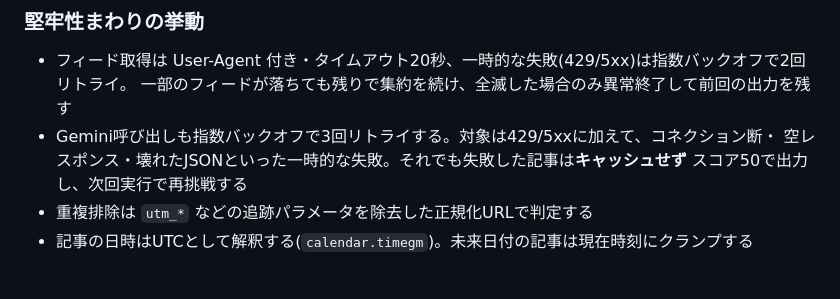
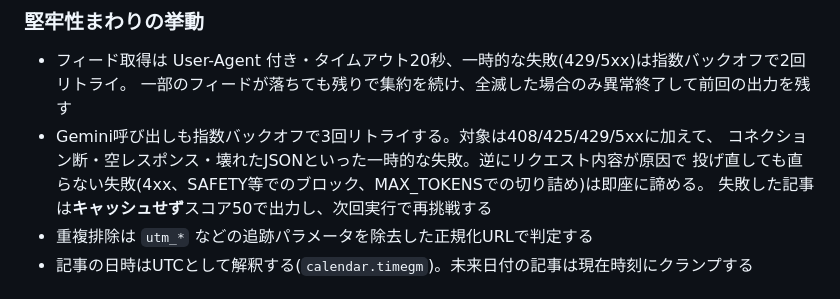
Before and after one commit to otajisan/daily-feeds, a Markdown page: README.md, the part around the change. Drawn GitHub-style.

Commit message:
docs: describe which gemini failures are retried
Co-Authored-By: Claude Opus 5 <noreply@anthropic.com>
Claude-Session: https://claude.ai/code/session_01HUoHjXGYvWnJZpS6WiUdxd

```diff
--- a/README.md
+++ b/README.md
@@ -37,9 +37,10 @@ GitHub Pagesは `Access-Control-Allow-Origin: *` を返すため、別リポジ
 
 - フィード取得は User-Agent 付き・タイムアウト20秒、一時的な失敗(429/5xx)は指数バックオフで2回リトライ。
   一部のフィードが落ちても残りで集約を続け、全滅した場合のみ異常終了して前回の出力を残す
-- Gemini呼び出しも指数バックオフで3回リトライする。対象は429/5xxに加えて、コネクション断・
-  空レスポンス・壊れたJSONといった一時的な失敗。それでも失敗した記事は**キャッシュせず**
-  スコア50で出力し、次回実行で再挑戦する
+- Gemini呼び出しも指数バックオフで3回リトライする。対象は408/425/429/5xxに加えて、
+  コネクション断・空レスポンス・壊れたJSONといった一時的な失敗。逆にリクエスト内容が原因で
+  投げ直しても直らない失敗(4xx、SAFETY等でのブロック、MAX_TOKENSでの切り詰め)は即座に諦める。
+  失敗した記事は**キャッシュせず**スコア50で出力し、次回実行で再挑戦する
 - 重複排除は `utm_*` などの追跡パラメータを除去した正規化URLで判定する
 - 記事の日時はUTCとして解釈する(`calendar.timegm`)。未来日付の記事は現在時刻にクランプする
 
```
